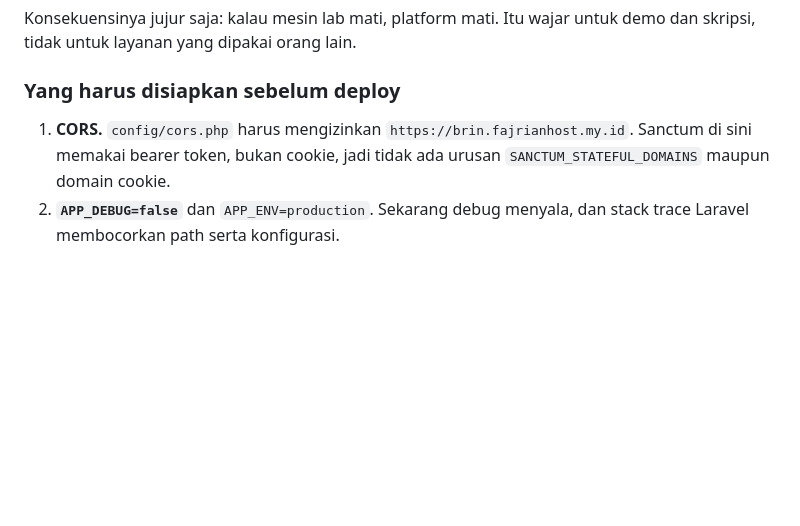
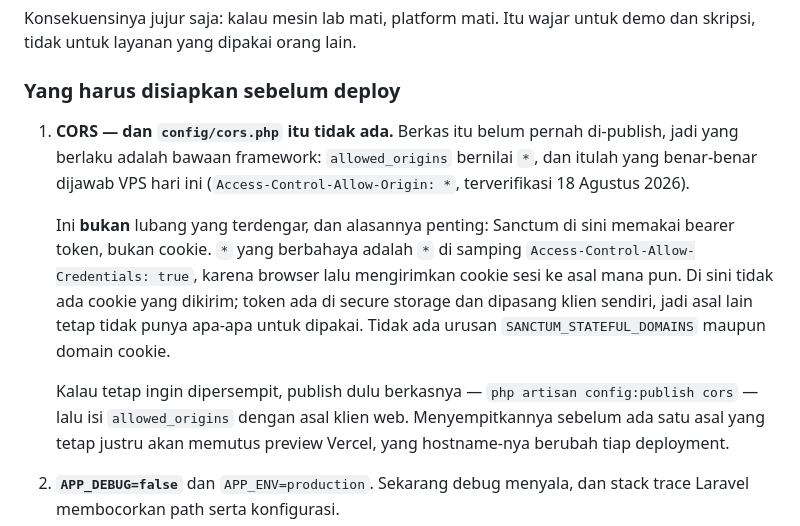
Before and after one commit to mhdvery94-web/DeepCT-Dev, a Markdown page: ARCHITECTURE.md, the part around the change. Drawn GitHub-style; blank space fills up the shorter version.

Commit message:
Say what CORS actually does here, since the file it named does not exist
The pre-deployment checklist told the reader to make `config/cors.php` allow
the web client's origin. There is no `config/cors.php` — it has never been
published, so the framework default applies and `allowed_origins` is `*`. That
is what the VPS answers today, verified against the running server:
`Access-Control-Allow-Origin: *`.

Which is not the hole it sounds like, and the reason is worth writing down
rather than rediscovering. The dangerous `*` is the one sitting next to
`Access-Control-Allow-Credentials: true`, because the browser then sends
session cookies to any origin that asks. Nothing here sends a cookie: Sanctum
is used with bearer tokens, the token lives in secure storage, and the client
attaches it itself. Another origin still has nothing to use.

Narrowing it means publishing the file first, and doing that before there is a
stable origin would break Vercel previews, whose hostname changes on every
deployment.

Co-Authored-By: Claude Opus 5 <noreply@anthropic.com>

```diff
--- a/ARCHITECTURE.md
+++ b/ARCHITECTURE.md
@@ -601,9 +601,23 @@ demo dan skripsi, tidak untuk layanan yang dipakai orang lain.
 
 ### Yang harus disiapkan sebelum deploy
 
-1. **CORS.** `config/cors.php` harus mengizinkan `https://brin.fajrianhost.my.id`.
-   Sanctum di sini memakai bearer token, bukan cookie, jadi tidak ada urusan
-   `SANCTUM_STATEFUL_DOMAINS` maupun domain cookie.
+1. **CORS — dan `config/cors.php` itu tidak ada.** Berkas itu belum pernah
+   di-publish, jadi yang berlaku adalah bawaan framework: `allowed_origins`
+   bernilai `*`, dan itulah yang benar-benar dijawab VPS hari ini
+   (`Access-Control-Allow-Origin: *`, terverifikasi 18 Agustus 2026).
+
+   Ini **bukan** lubang yang terdengar, dan alasannya penting: Sanctum di sini
+   memakai bearer token, bukan cookie. `*` yang berbahaya adalah `*` di samping
+   `Access-Control-Allow-Credentials: true`, karena browser lalu mengirimkan
+   cookie sesi ke asal mana pun. Di sini tidak ada cookie yang dikirim; token
+   ada di secure storage dan dipasang klien sendiri, jadi asal lain tetap tidak
+   punya apa-apa untuk dipakai. Tidak ada urusan `SANCTUM_STATEFUL_DOMAINS`
+   maupun domain cookie.
+
+   Kalau tetap ingin dipersempit, publish dulu berkasnya —
+   `php artisan config:publish cors` — lalu isi `allowed_origins` dengan asal
+   klien web. Menyempitkannya sebelum ada satu asal yang tetap justru akan
+   memutus preview Vercel, yang hostname-nya berubah tiap deployment.
 2. **`APP_DEBUG=false`** dan `APP_ENV=production`. Sekarang debug menyala, dan
    stack trace Laravel membocorkan path serta konfigurasi.
 3. **Isi `SEED_ADMIN_PASSWORD`** sebelum `db:seed`. Kalau kosong, seeder
```
